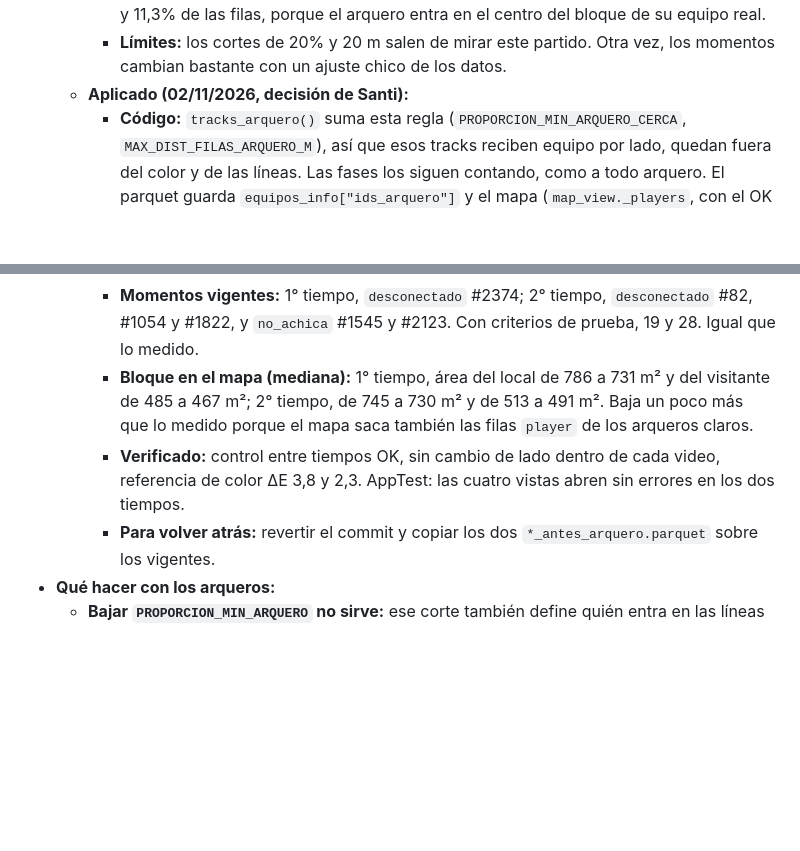
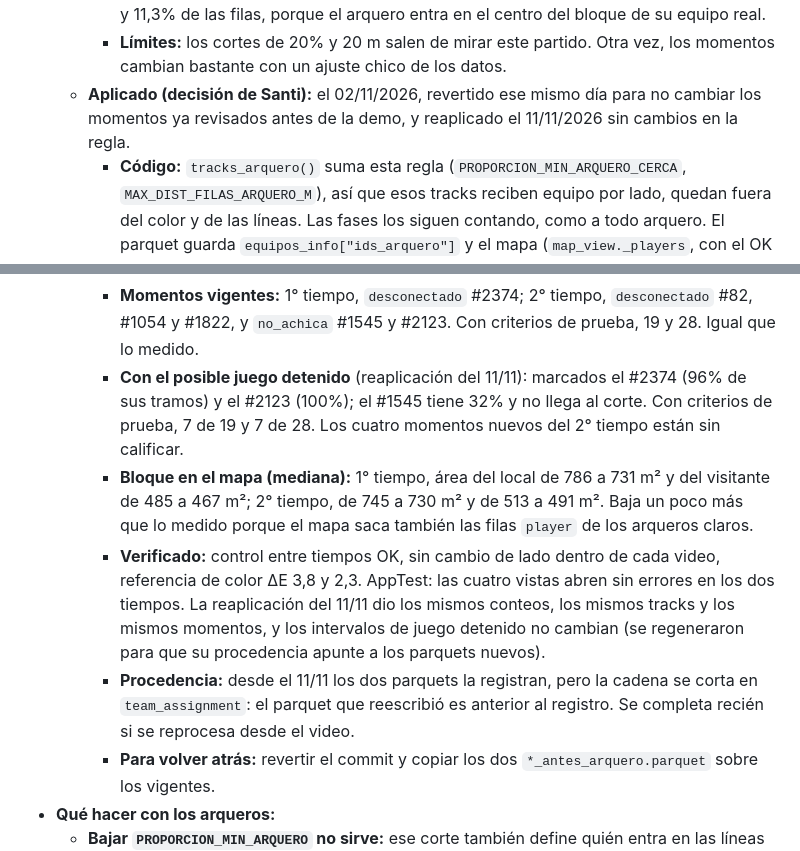
Before and after one commit to SLorenzatti12/Asistente_Tactico_FR, a Markdown page: docs/context/decisiones.md, 2 parts joined by grey strips. Drawn GitHub-style; blank space fills up the shorter version.

Commit message:
Arquero de Sportivo: reaplicado y verificado (documentación)
Mismos conteos, tracks y momentos que la aplicación del 02/11; el posible juego
detenido marca el #2374 y el #2123.

Co-Authored-By: Claude Opus 5.5 <noreply@anthropic.com>

```diff
--- a/docs/context/decisiones.md
+++ b/docs/context/decisiones.md
@@ -983,13 +983,15 @@ El de 25 cuadros/s con horario redondo parece un archivo exportado (los iPhone g
     - **Patrones, criterios vigentes:** 1° tiempo de 2 a 1 momentos (sale #931); 2° tiempo de 1 a 5 (entran #1054, #1822, #1545, #2123, sin calificar).
     - **Patrones, criterios de prueba:** de 38 a 47 momentos. Salen 5 correctos (#931, #2329, #958, #1576, #1716) y 1 útil (#1547), y entran 15 sin calificar. Las fases cambian en 5% y 11,3% de las filas, porque el arquero entra en el centro del bloque de su equipo real.
     - **Límites:** los cortes de 20% y 20 m salen de mirar este partido. Otra vez, los momentos cambian bastante con un ajuste chico de los datos.
-  - **Aplicado (02/11/2026, decisión de Santi):**
+  - **Aplicado (decisión de Santi):** el 02/11/2026, revertido ese mismo día para no cambiar los momentos ya revisados antes de la demo, y reaplicado el 11/11/2026 sin cambios en la regla.
     - **Código:** `tracks_arquero()` suma esta regla (`PROPORCION_MIN_ARQUERO_CERCA`, `MAX_DIST_FILAS_ARQUERO_M`), así que esos tracks reciben equipo por lado, quedan fuera del color y de las líneas. Las fases los siguen contando, como a todo arquero. El parquet guarda `equipos_info["ids_arquero"]` y el mapa (`map_view._players`, con el OK de Nico) los deja fuera del bloque.
     - **Parquets:** regenerados `sportivo_crop3` y `sportivo_t2` con `team_assignment`; los anteriores quedan en `*_coords_field_antes_arquero.parquet`. Solo cambia `team` y `equipos_info`: filas, clases, coordenadas y tramos son idénticos.
     - **Tracks que cambian:** 16 en el 1° tiempo y 24 en el 2°. Dos del 2° (#2108 y #2495) cambian al volver a agrupar por color, fuera de la regla.
     - **Momentos vigentes:** 1° tiempo, `desconectado` #2374; 2° tiempo, `desconectado` #82, #1054 y #1822, y `no_achica` #1545 y #2123. Con criterios de prueba, 19 y 28. Igual que lo medido.
+    - **Con el posible juego detenido** (reaplicación del 11/11): marcados el #2374 (96% de sus tramos) y el #2123 (100%); el #1545 tiene 32% y no llega al corte. Con criterios de prueba, 7 de 19 y 7 de 28. Los cuatro momentos nuevos del 2° tiempo están sin calificar.
     - **Bloque en el mapa (mediana):** 1° tiempo, área del local de 786 a 731 m² y del visitante de 485 a 467 m²; 2° tiempo, de 745 a 730 m² y de 513 a 491 m². Baja un poco más que lo medido porque el mapa saca también las filas `player` de los arqueros claros.
-    - **Verificado:** control entre tiempos OK, sin cambio de lado dentro de cada video, referencia de color ΔE 3,8 y 2,3. AppTest: las cuatro vistas abren sin errores en los dos tiempos.
+    - **Verificado:** control entre tiempos OK, sin cambio de lado dentro de cada video, referencia de color ΔE 3,8 y 2,3. AppTest: las cuatro vistas abren sin errores en los dos tiempos. La reaplicación del 11/11 dio los mismos conteos, los mismos tracks y los mismos momentos, y los intervalos de juego detenido no cambian (se regeneraron para que su procedencia apunte a los parquets nuevos).
+    - **Procedencia:** desde el 11/11 los dos parquets la registran, pero la cadena se corta en `team_assignment`: el parquet que reescribió es anterior al registro. Se completa recién si se reprocesa desde el video.
     - **Para volver atrás:** revertir el commit y copiar los dos `*_antes_arquero.parquet` sobre los vigentes.
 - **Qué hacer con los arqueros:**
   - **Bajar `PROPORCION_MIN_ARQUERO` no sirve:** ese corte también define quién entra en las líneas de referencia. Al 15% saca a #2158, pero con los criterios vigentes aparecen #1054 y #1822, y con los de prueba se pierde el #1547, que era útil. Al 10% se pierde además el #2903.
```
Also changed, not shown: other parts of docs/context/decisiones.md (+2 -2 lines).
